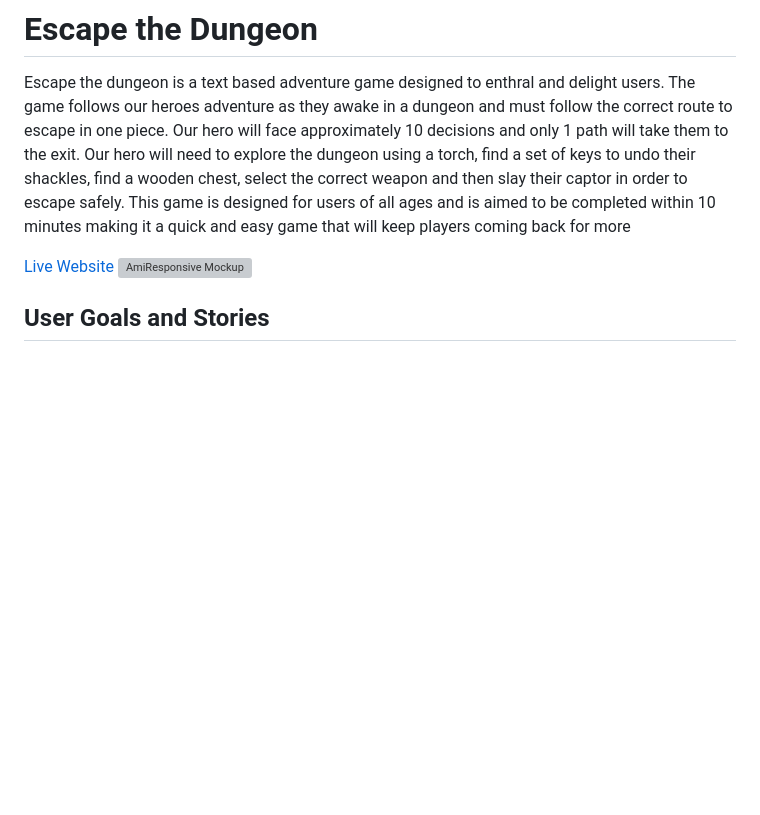
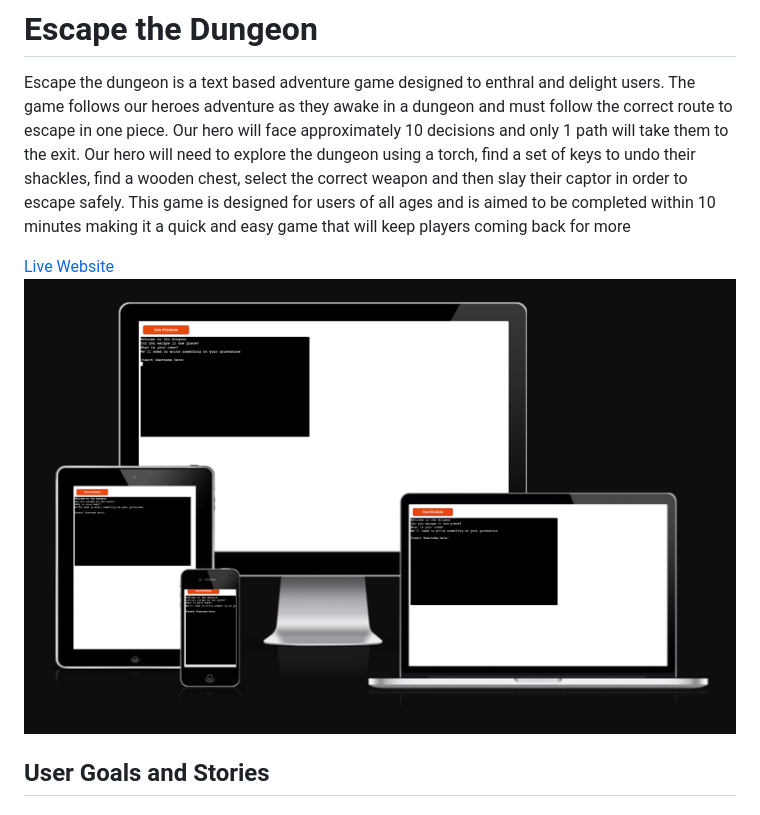
Before and after one commit to d-lynch95/escape-the-dungeon, a Markdown page: README.md, the part around the change. GitHub-like rendering; pictures changed too: assets/media/dungeonresponsive.png (added); blank space fills up the shorter version; grey boxes are pictures that could not be loaded.

Commit message:
add responsiveness screenshot to README

```diff
--- a/README.md
+++ b/README.md
@@ -5,7 +5,7 @@ Escape the dungeon is a text based adventure game designed to enthral and deligh
 
 
 [Live Website](https://escape-the-dungeon.herokuapp.com/)
-![AmiResponsive Mockup](assets/images/features/cph-responsive.png)
+![AmiResponsive Mockup](assets/media/dungeonresponsive.png)
 
 ## User Goals and Stories
 
```
